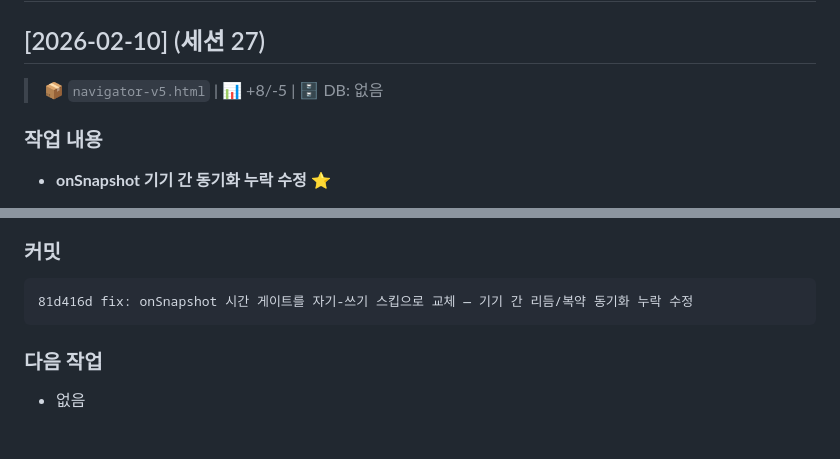
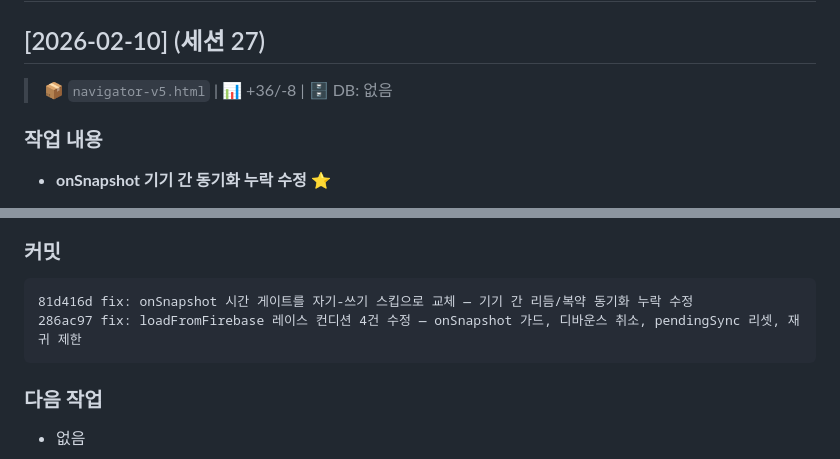
Before and after one commit to clusteruni-debug/To-do-list-for-adhd, a Markdown page: docs/CHANGELOG.md, 2 parts joined by grey strips. Rendered like a GitHub page; blank space fills up the shorter version.

Commit message:
docs: 세션 27 CHANGELOG — 레이스 컨디션 수정 커밋 추가
Co-Authored-By: Claude Opus 4.6 <noreply@anthropic.com>

````diff
--- a/docs/CHANGELOG.md
+++ b/docs/CHANGELOG.md
@@ -21,7 +21,7 @@ hash type: 메시지
 -->
 
 ## [2026-02-10] (세션 27)
-> 📦 `navigator-v5.html` | 📊 +8/-5 | 🗄️ DB: 없음
+> 📦 `navigator-v5.html` | 📊 +36/-8 | 🗄️ DB: 없음
 
 ### 작업 내용
 - **onSnapshot 기기 간 동기화 누락 수정** ⭐
@@ -39,6 +39,7 @@ hash type: 메시지
 ### 커밋
 ```
 81d416d fix: onSnapshot 시간 게이트를 자기-쓰기 스킵으로 교체 — 기기 간 리듬/복약 동기화 누락 수정
+286ac97 fix: loadFromFirebase 레이스 컨디션 4건 수정 — onSnapshot 가드, 디바운스 취소, pendingSync 리셋, 재귀 제한
 ```
 
 ### 다음 작업
````
